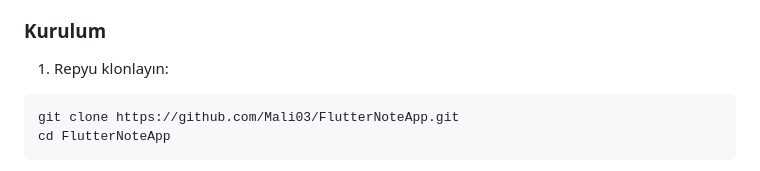
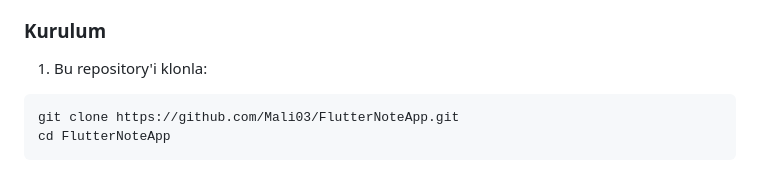
Before and after one commit to Mali03/FlutterNoteApp, a Markdown page: README.md, the part around the change printed below. Rendered like a GitHub page.

````diff
--- a/README.md
+++ b/README.md
@@ -140,7 +140,7 @@ Uygulama, kullanıcı kimlik doğrulamasını (Giriş yap, Kayıt ol), notların
 - Bir Firebase projesi
 
 ### Kurulum
-1. Repyu klonlayın:
+1. Bu repository'i klonla:
 ```
 git clone https://github.com/Mali03/FlutterNoteApp.git
 cd FlutterNoteApp
````
Also changed, not shown: other parts of README.md (+1 -1 lines).
